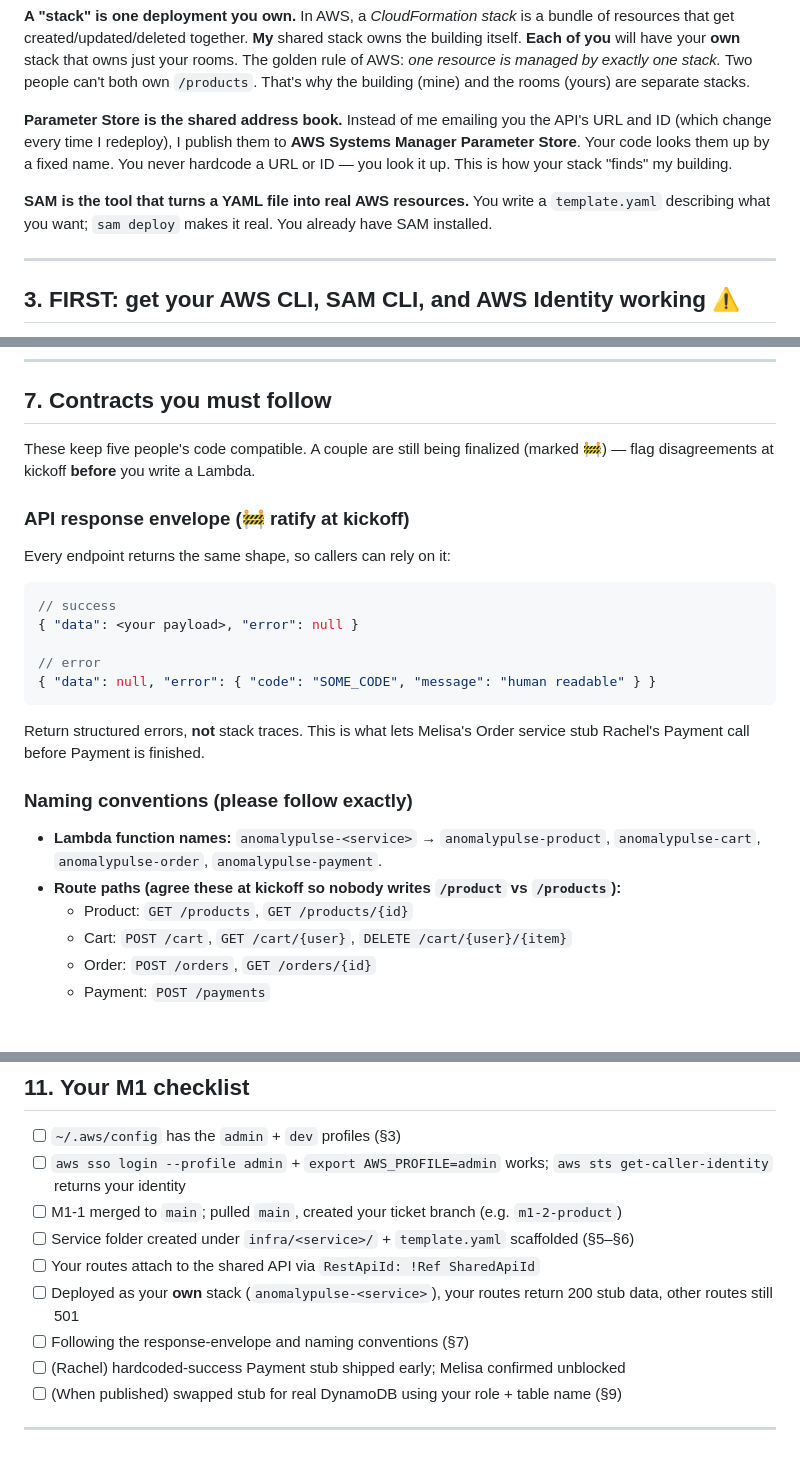
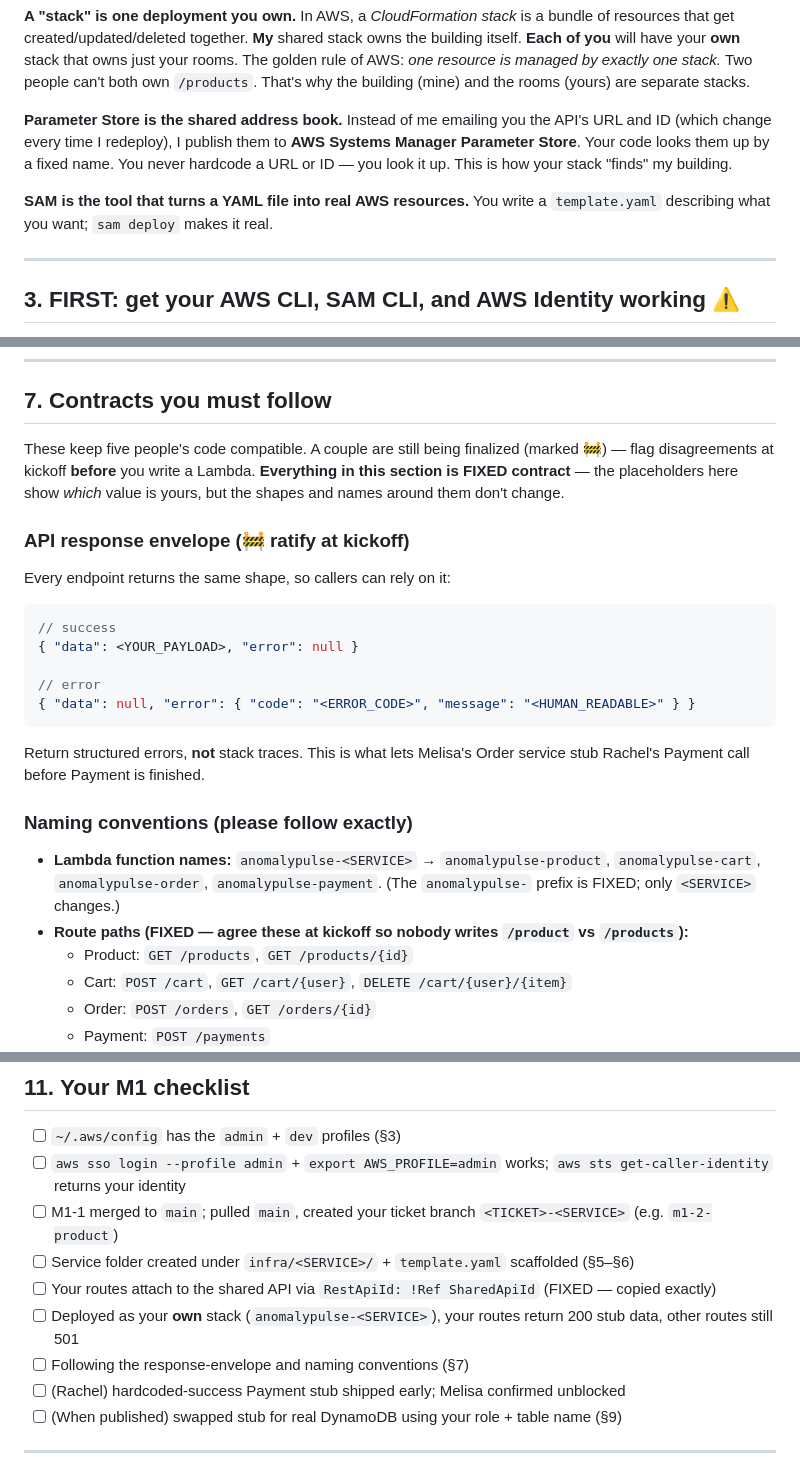
Before and after one commit to jkelle11-source/msml650_project, a Markdown page: Handoffs/M1-1_Handoff.md, 3 parts joined by grey strips. GitHub-like rendering; blank space fills up the shorter version.

````diff
--- a/Handoffs/M1-1_Handoff.md
+++ b/Handoffs/M1-1_Handoff.md
@@ -37,7 +37,7 @@ A few ideas make everything below click. Skip if you already know them.
 
 **Parameter Store is the shared address book.** Instead of me emailing you the API's URL and ID (which change every time I redeploy), I publish them to **AWS Systems Manager Parameter Store**. Your code looks them up by a fixed name. You never hardcode a URL or ID — you look it up. This is how your stack "finds" my building.
 
-**SAM is the tool that turns a YAML file into real AWS resources.** You write a `template.yaml` describing what you want; `sam deploy` makes it real. You already have SAM installed.
+**SAM is the tool that turns a YAML file into real AWS resources.** You write a `template.yaml` describing what you want; `sam deploy` makes it real.
 
 ---
 
@@ -290,7 +296,7 @@ Your `/products` is a **specific** route. My catch-all is `/{proxy+}`, a **greed
 
 ## 7. Contracts you must follow
 
-These keep five people's code compatible. A couple are still being finalized (marked 🚧) — flag disagreements at kickoff **before** you write a Lambda.
+These keep five people's code compatible. A couple are still being finalized (marked 🚧) — flag disagreements at kickoff **before** you write a Lambda. **Everything in this section is FIXED contract** — the placeholders here show *which* value is yours, but the shapes and names around them don't change.
 
 ### API response envelope (🚧 ratify at kickoff)
 
@@ -298,18 +304,18 @@ Every endpoint returns the same shape, so callers can rely on it:
 
 ```json
 // success
-{ "data": <your payload>, "error": null }
+{ "data": <YOUR_PAYLOAD>, "error": null }
 
 // error
-{ "data": null, "error": { "code": "SOME_CODE", "message": "human readable" } }
+{ "data": null, "error": { "code": "<ERROR_CODE>", "message": "<HUMAN_READABLE>" } }
 ```
 
 Return structured errors, **not** stack traces. This is what lets Melisa's Order service stub Rachel's Payment call before Payment is finished.
 
 ### Naming conventions (please follow exactly)
 
-- **Lambda function names:** `anomalypulse-<service>` → `anomalypulse-product`, `anomalypulse-cart`, `anomalypulse-order`, `anomalypulse-payment`.
-- **Route paths (agree these at kickoff so nobody writes `/product` vs `/products`):**
+- **Lambda function names:** `anomalypulse-<SERVICE>` → `anomalypulse-product`, `anomalypulse-cart`, `anomalypulse-order`, `anomalypulse-payment`. (The `anomalypulse-` prefix is FIXED; only `<SERVICE>` changes.)
+- **Route paths (FIXED — agree these at kickoff so nobody writes `/product` vs `/products`):**
   - Product: `GET /products`, `GET /products/{id}`
   - Cart: `POST /cart`, `GET /cart/{user}`, `DELETE /cart/{user}/{item}`
   - Order: `POST /orders`, `GET /orders/{id}`
@@ -397,10 +403,10 @@ Until then: scaffold, wire routes, return stub data. You lose nothing by startin
 
 - [ ] `~/.aws/config` has the `admin` + `dev` profiles (§3)
 - [ ] `aws sso login --profile admin` + `export AWS_PROFILE=admin` works; `aws sts get-caller-identity` returns your identity
-- [ ] M1-1 merged to `main`; pulled `main`, created your ticket branch (e.g. `m1-2-product`)
-- [ ] Service folder created under `infra/<service>/` + `template.yaml` scaffolded (§5–§6)
-- [ ] Your routes attach to the shared API via `RestApiId: !Ref SharedApiId`
-- [ ] Deployed as your **own** stack (`anomalypulse-<service>`), your routes return 200 stub data, other routes still 501
+- [ ] M1-1 merged to `main`; pulled `main`, created your ticket branch `<TICKET>-<SERVICE>` (e.g. `m1-2-product`)
+- [ ] Service folder created under `infra/<SERVICE>/` + `template.yaml` scaffolded (§5–§6)
+- [ ] Your routes attach to the shared API via `RestApiId: !Ref SharedApiId` (FIXED — copied exactly)
+- [ ] Deployed as your **own** stack (`anomalypulse-<SERVICE>`), your routes return 200 stub data, other routes still 501
 - [ ] Following the response-envelope and naming conventions (§7)
 - [ ] (Rachel) hardcoded-success Payment stub shipped early; Melisa confirmed unblocked
 - [ ] (When published) swapped stub for real DynamoDB using your role + table name (§9)
````
Also changed, not shown: other parts of Handoffs/M1-1_Handoff.md (+49 -43 lines).
